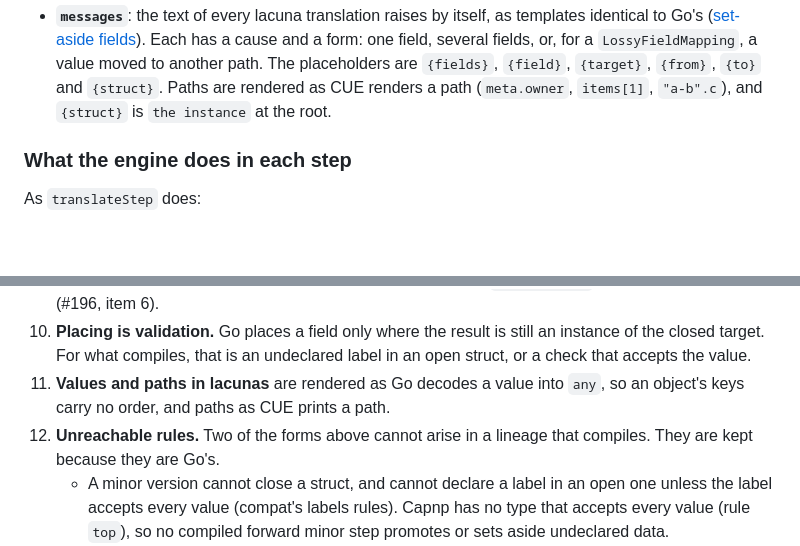
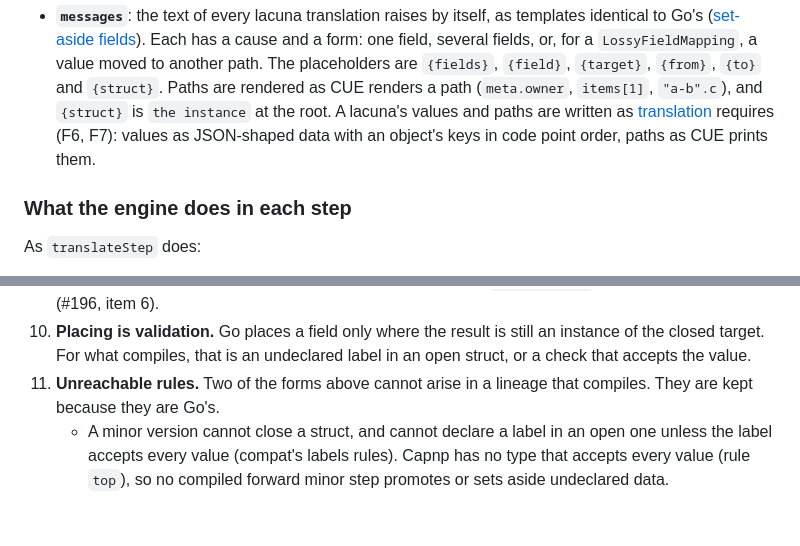
Before and after one commit to sdboyer/thema, a Markdown page: docs/capnp.md, 2 parts joined by grey strips. Rendered like a GitHub page; blank space fills up the shorter version.

Commit message:
docs/capnp: point lacuna values and paths at translation's F6/F7
How a lacuna's value and path are written is now settled in
docs/translation.md (#209), so the engine follows that rule rather than
Go's incidental behaviour. The old item 11 also claimed an object's keys
carry no order, which was wrong: Go's encoding/json writes them in code
point order, which is what F6 now requires.

Co-Authored-By: Claude Opus 5.5 <noreply@anthropic.com>

```diff
--- a/docs/capnp.md
+++ b/docs/capnp.md
@@ -271,7 +271,10 @@ The compiler never derives these from the program a second time.
   `LossyFieldMapping`, a value moved to another path. The placeholders are
   `{fields}`, `{field}`, `{target}`, `{from}`, `{to}` and `{struct}`. Paths are
   rendered as CUE renders a path (`meta.owner`, `items[1]`, `"a-b".c`), and
-  `{struct}` is `the instance` at the root.
+  `{struct}` is `the instance` at the root. A lacuna's values and paths are
+  written as [translation](translation.md#how-a-lacuna-is-written) requires
+  (F6, F7): values as JSON-shaped data with an object's keys in code point
+  order, paths as CUE prints them.
 
 ### What the engine does in each step
 
@@ -373,10 +376,7 @@ the procedure above follows Go.
 10. **Placing is validation.** Go places a field only where the result is
     still an instance of the closed target. For what compiles, that is an
     undeclared label in an open struct, or a check that accepts the value.
-11. **Values and paths in lacunas** are rendered as Go decodes a value into
-    `any`, so an object's keys carry no order, and paths as CUE prints a
-    path.
-12. **Unreachable rules.** Two of the forms above cannot arise in a lineage
+11. **Unreachable rules.** Two of the forms above cannot arise in a lineage
     that compiles. They are kept because they are Go's.
     - A minor version cannot close a struct, and cannot declare a label in an
       open one unless the label accepts every value (compat's labels rules).
```
